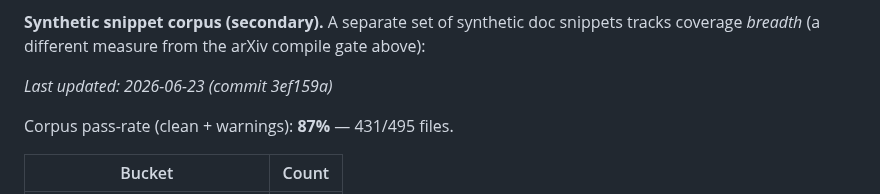
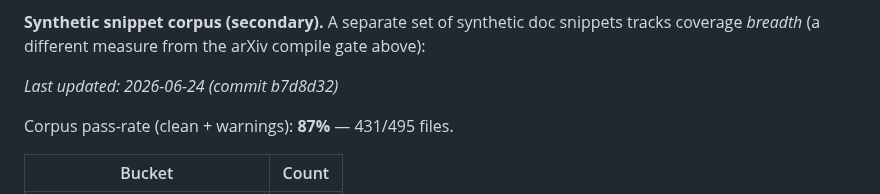
Before and after one commit to zeyuyang42/ByeTex, a Markdown page: README.md, the part around the change. GitHub-like rendering.

Commit message:
chore: refresh corpus warning table [skip ci]

```diff
--- a/README.md
+++ b/README.md
@@ -334,7 +334,7 @@ release pushes fidelity.
 coverage *breadth* (a different measure from the arXiv compile gate above):
 
 <!-- corpus-summary:start -->
-_Last updated: 2026-06-23 (commit 3ef159a)_
+_Last updated: 2026-06-24 (commit b7d8d32)_
 
 Corpus pass-rate (clean + warnings): **87%** — 431/495 files.
 
```
